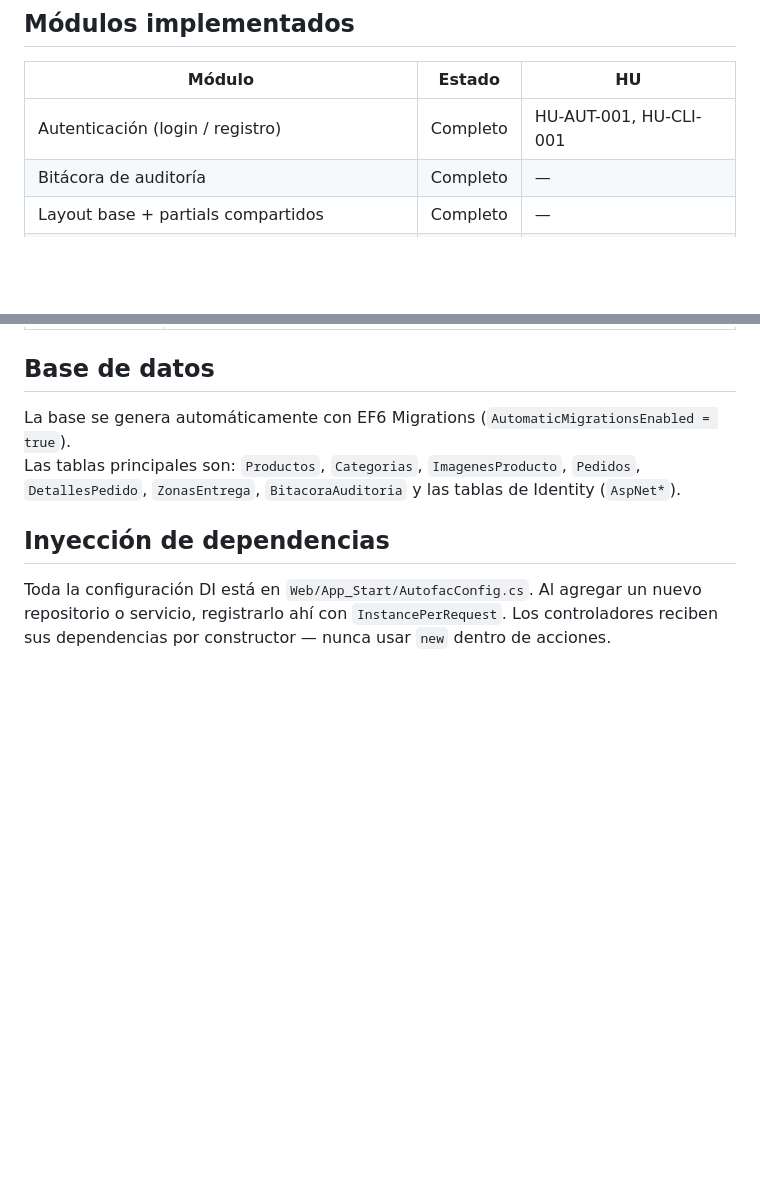
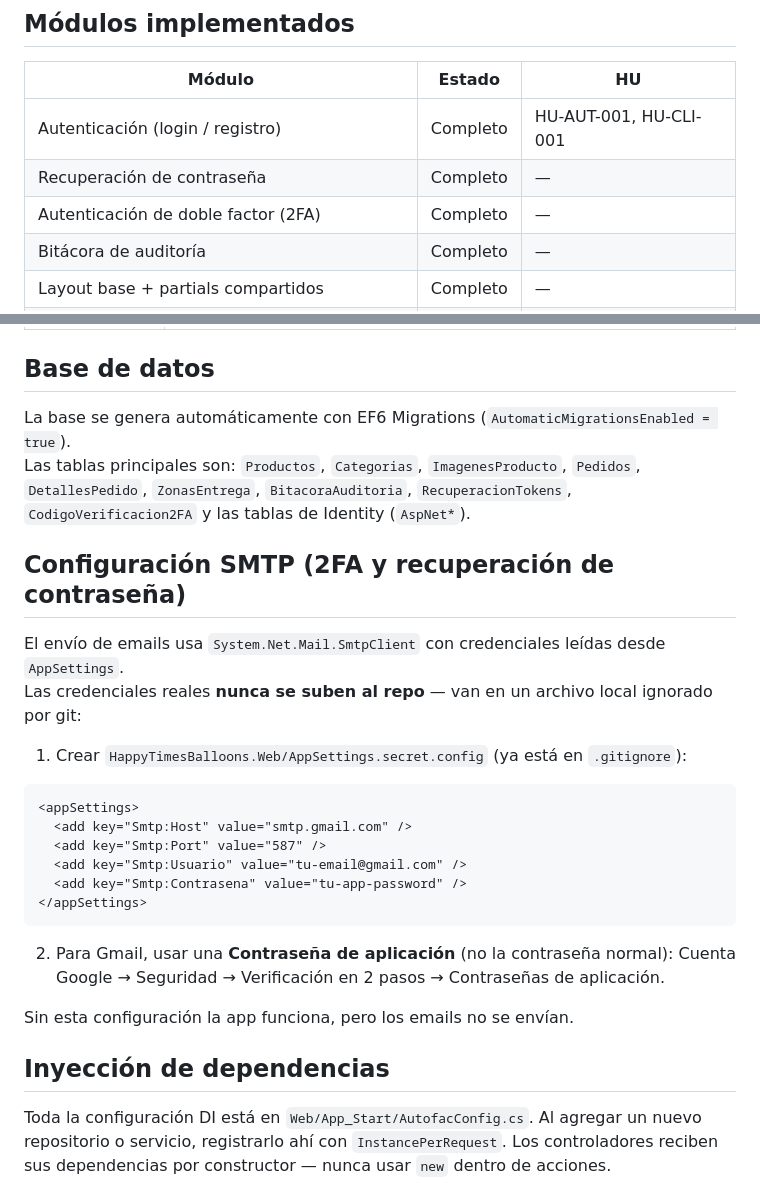
Before and after one commit to IgnacioVargasMendoza/Happy_Balloons, a Markdown page: README.md, 2 parts joined by grey strips. GitHub-like rendering; blank space fills up the shorter version.

Commit message:
docs: actualizar README con modulos 2FA, SMTP y tablas nuevas
- Agregados Recuperacion de contrasena y 2FA a modulos implementados
- Tablas CodigoVerificacion2FA y RecuperacionTokens en seccion BD
- Nueva seccion de configuracion SMTP con instrucciones de AppSettings.secret.config

Co-Authored-By: Claude Sonnet 4.6 <noreply@anthropic.com>

````diff
--- a/README.md
+++ b/README.md
@@ -60,6 +60,8 @@ HappyTimesBalloons.sln
 | Módulo | Estado | HU |
 |---|---|---|
 | Autenticación (login / registro) | Completo | HU-AUT-001, HU-CLI-001 |
+| Recuperación de contraseña | Completo | — |
+| Autenticación de doble factor (2FA) | Completo | — |
 | Bitácora de auditoría | Completo | — |
 | Layout base + partials compartidos | Completo | — |
 | Categorías | Completo | — |
@@ -85,7 +87,25 @@ HappyTimesBalloons.sln
 ## Base de datos
 
 La base se genera automáticamente con EF6 Migrations (`AutomaticMigrationsEnabled = true`).
-Las tablas principales son: `Productos`, `Categorias`, `ImagenesProducto`, `Pedidos`, `DetallesPedido`, `ZonasEntrega`, `BitacoraAuditoria` y las tablas de Identity (`AspNet*`).
+Las tablas principales son: `Productos`, `Categorias`, `ImagenesProducto`, `Pedidos`, `DetallesPedido`, `ZonasEntrega`, `BitacoraAuditoria`, `RecuperacionTokens`, `CodigoVerificacion2FA` y las tablas de Identity (`AspNet*`).
+
+## Configuración SMTP (2FA y recuperación de contraseña)
+
+El envío de emails usa `System.Net.Mail.SmtpClient` con credenciales leídas desde `AppSettings`.
+Las credenciales reales **nunca se suben al repo** — van en un archivo local ignorado por git:
+
+1. Crear `HappyTimesBalloons.Web/AppSettings.secret.config` (ya está en `.gitignore`):
+```xml
+<appSettings>
+  <add key="Smtp:Host" value="smtp.gmail.com" />
+  <add key="Smtp:Port" value="587" />
+  <add key="Smtp:Usuario" value="tu-email@gmail.com" />
+  <add key="Smtp:Contrasena" value="tu-app-password" />
+</appSettings>
+```
+2. Para Gmail, usar una **Contraseña de aplicación** (no la contraseña normal): Cuenta Google → Seguridad → Verificación en 2 pasos → Contraseñas de aplicación.
+
+Sin esta configuración la app funciona, pero los emails no se envían.
 
 ## Inyección de dependencias
 
````
